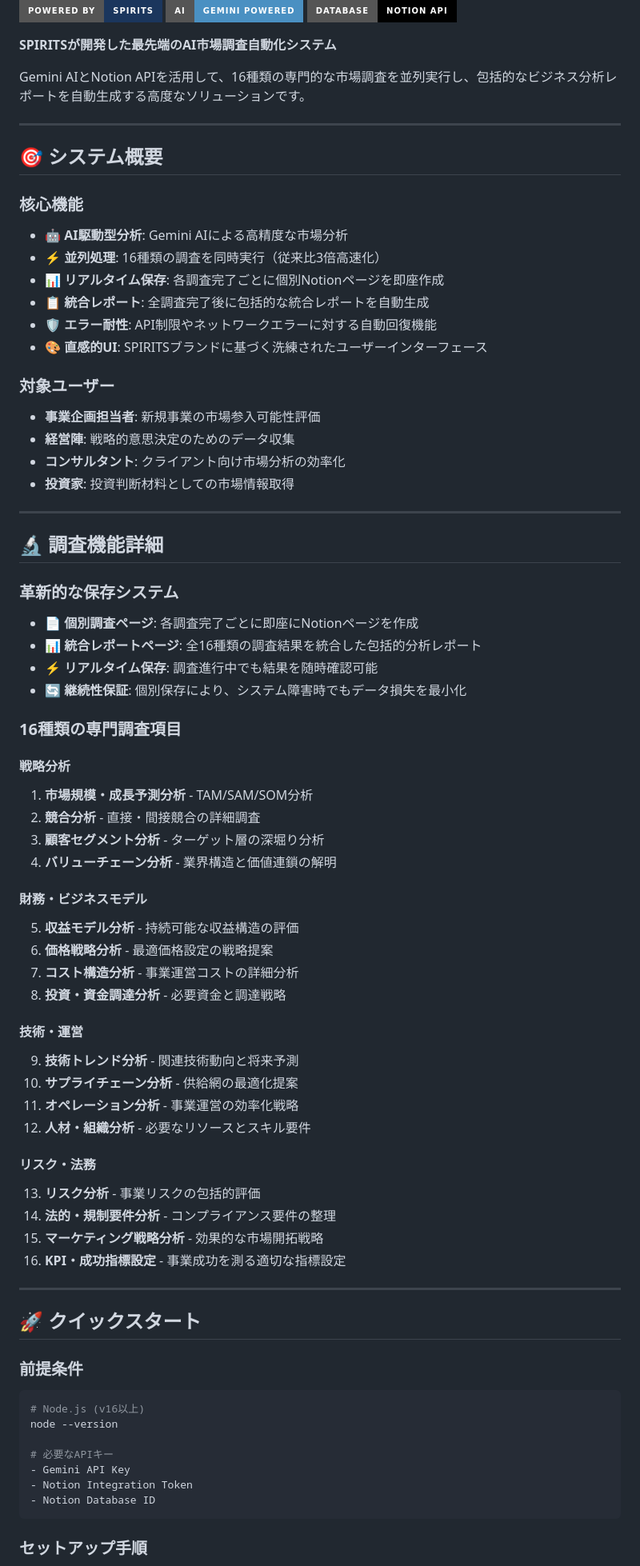
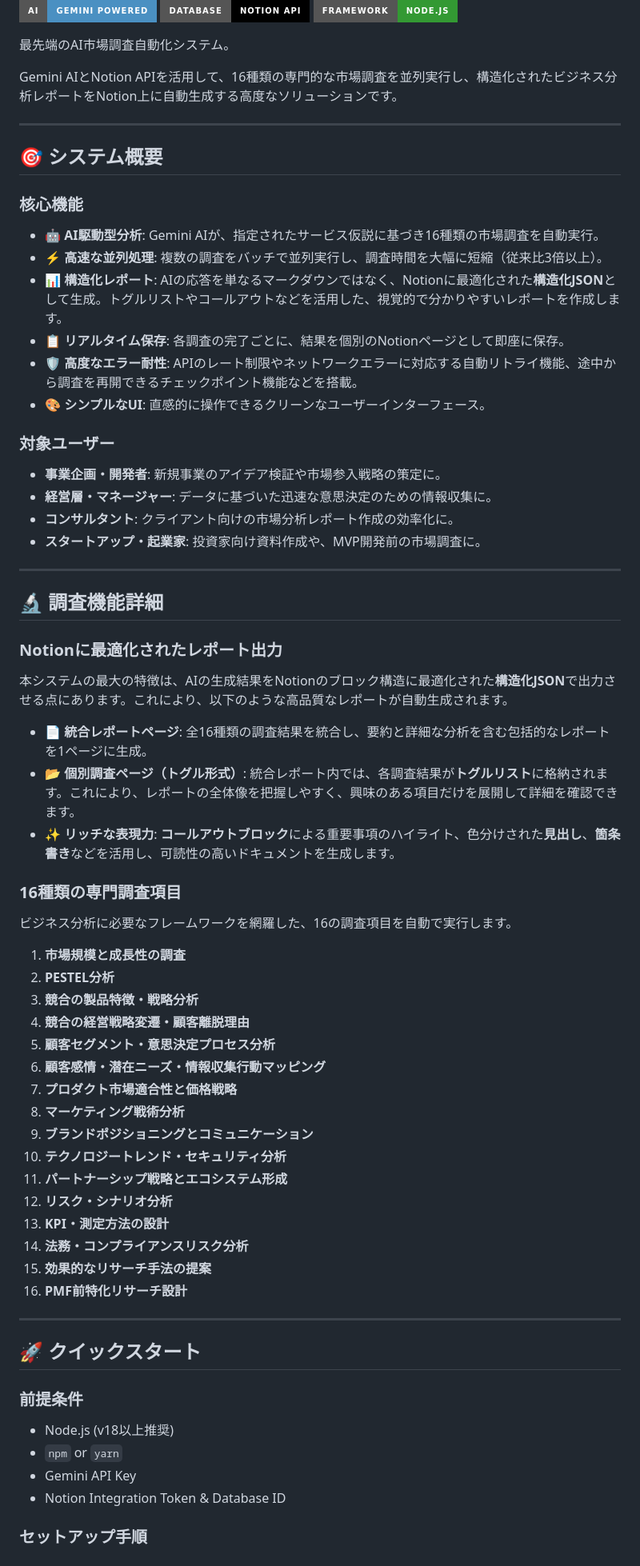
Before and after one commit to t-hamamura/market-research-system, a Markdown page: README.md, the part around one of its changes. Shown at 80% size. Rendered like a GitHub page; badges without logos.

Commit message:
📝 docs: READMEを全面刷新
-   ブランド依存の記述をすべて削除し、汎用的な表現に統一。
-   システムのアーキテクチャを、最新の「構造化JSONベース」に更新。
-   Notionのトグルリストやコールアウトブロックを活用したリッチなレポート生成機能を明記。
-   セットアップ手順やディレクトリ構成を、より分かりやすく整理。

````diff
--- a/README.md
+++ b/README.md
@@ -4,78 +3,69 @@
 [![AI Powered](https://img.shields.io/badge/AI-Gemini%20Powered-4A90C2?style=for-the-badge)]()
 [![Database](https://img.shields.io/badge/Database-Notion%20API-000000?style=for-the-badge&logo=notion)]()
+[![Framework](https://img.shields.io/badge/Framework-Node.js-339933?style=for-the-badge&logo=node.js)]()
 
-**SPIRITSが開発した最先端のAI市場調査自動化システム**
+最先端のAI市場調査自動化システム。
 
-Gemini AIとNotion APIを活用して、16種類の専門的な市場調査を並列実行し、包括的なビジネス分析レポートを自動生成する高度なソリューションです。
+Gemini AIとNotion APIを活用して、16種類の専門的な市場調査を並列実行し、構造化されたビジネス分析レポートをNotion上に自動生成する高度なソリューションです。
 
 ---
 
 ## 🎯 システム概要
 
 ### 核心機能
-- **🤖 AI駆動型分析**: Gemini AIによる高精度な市場分析
-- **⚡ 並列処理**: 16種類の調査を同時実行（従来比3倍高速化）
-- **📊 リアルタイム保存**: 各調査完了ごとに個別Notionページを即座作成
-- **📋 統合レポート**: 全調査完了後に包括的な統合レポートを自動生成
-- **🛡️ エラー耐性**: API制限やネットワークエラーに対する自動回復機能
-- **🎨 直感的UI**: SPIRITSブランドに基づく洗練されたユーザーインターフェース
+- **🤖 AI駆動型分析**: Gemini AIが、指定されたサービス仮説に基づき16種類の市場調査を自動実行。
+- **⚡ 高速な並列処理**: 複数の調査をバッチで並列実行し、調査時間を大幅に短縮（従来比3倍以上）。
+- **📊 構造化レポート**: AIの応答を単なるマークダウンではなく、Notionに最適化された**構造化JSON**として生成。トグルリストやコールアウトなどを活用した、視覚的で分かりやすいレポートを作成します。
+- **📋 リアルタイム保存**: 各調査の完了ごとに、結果を個別のNotionページとして即座に保存。
+- **🛡️ 高度なエラー耐性**: APIのレート制限やネットワークエラーに対応する自動リトライ機能、途中から調査を再開できるチェックポイント機能などを搭載。
+- **🎨 シンプルなUI**: 直感的に操作できるクリーンなユーザーインターフェース。
 
 ### 対象ユーザー
-- **事業企画担当者**: 新規事業の市場参入可能性評価
-- **経営陣**: 戦略的意思決定のためのデータ収集
-- **コンサルタント**: クライアント向け市場分析の効率化
-- **投資家**: 投資判断材料としての市場情報取得
+- **事業企画・開発者**: 新規事業のアイデア検証や市場参入戦略の策定に。
+- **経営層・マネージャー**: データに基づいた迅速な意思決定のための情報収集に。
+- **コンサルタント**: クライアント向けの市場分析レポート作成の効率化に。
+- **スタートアップ・起業家**: 投資家向け資料作成や、MVP開発前の市場調査に。
 
 ---
 
 ## 🔬 調査機能詳細
 
-### 革新的な保存システム
-- **📄 個別調査ページ**: 各調査完了ごとに即座にNotionページを作成
-- **📊 統合レポートページ**: 全16種類の調査結果を統合した包括的分析レポート
-- **⚡ リアルタイム保存**: 調査進行中でも結果を随時確認可能
-- **🔄 継続性保証**: 個別保存により、システム障害時でもデータ損失を最小化
+### Notionに最適化されたレポート出力
+本システムの最大の特徴は、AIの生成結果をNotionのブロック構造に最適化された**構造化JSON**で出力させる点にあります。これにより、以下のような高品質なレポートが自動生成されます。
+
+- **📄 統合レポートページ**: 全16種類の調査結果を統合し、要約と詳細な分析を含む包括的なレポートを1ページに生成。
+- **📂 個別調査ページ（トグル形式）**: 統合レポート内では、各調査結果が**トグルリスト**に格納されます。これにより、レポートの全体像を把握しやすく、興味のある項目だけを展開して詳細を確認できます。
+- **✨ リッチな表現力**: **コールアウトブロック**による重要事項のハイライト、色分けされた**見出し**、**箇条書き**などを活用し、可読性の高いドキュメントを生成します。
 
 ### 16種類の専門調査項目
+ビジネス分析に必要なフレームワークを網羅した、16の調査項目を自動で実行します。
 
-#### **戦略分析**
-1. **市場規模・成長予測分析** - TAM/SAM/SOM分析
-2. **競合分析** - 直接・間接競合の詳細調査
-3. **顧客セグメント分析** - ターゲット層の深堀り分析
-4. **バリューチェーン分析** - 業界構造と価値連鎖の解明
-
-#### **財務・ビジネスモデル**
-5. **収益モデル分析** - 持続可能な収益構造の評価
-6. **価格戦略分析** - 最適価格設定の戦略提案
-7. **コスト構造分析** - 事業運営コストの詳細分析
-8. **投資・資金調達分析** - 必要資金と調達戦略
-
-#### **技術・運営**
-9. **技術トレンド分析** - 関連技術動向と将来予測
-10. **サプライチェーン分析** - 供給網の最適化提案
-11. **オペレーション分析** - 事業運営の効率化戦略
-12. **人材・組織分析** - 必要なリソースとスキル要件
-
-#### **リスク・法務**
-13. **リスク分析** - 事業リスクの包括的評価
-14. **法的・規制要件分析** - コンプライアンス要件の整理
-15. **マーケティング戦略分析** - 効果的な市場開拓戦略
-16. **KPI・成功指標設定** - 事業成功を測る適切な指標設定
+1.  **市場規模と成長性の調査**
+2.  **PESTEL分析**
+3.  **競合の製品特徴・戦略分析**
+4.  **競合の経営戦略変遷・顧客離脱理由**
+5.  **顧客セグメント・意思決定プロセス分析**
+6.  **顧客感情・潜在ニーズ・情報収集行動マッピング**
+7.  **プロダクト市場適合性と価格戦略**
+8.  **マーケティング戦術分析**
+9.  **ブランドポジショニングとコミュニケーション**
+10. **テクノロジートレンド・セキュリティ分析**
+11. **パートナーシップ戦略とエコシステム形成**
+12. **リスク・シナリオ分析**
+13. **KPI・測定方法の設計**
+14. **法務・コンプライアンスリスク分析**
+15. **効果的なリサーチ手法の提案**
+16. **PMF前特化リサーチ設計**
 
 ---
 
 ## 🚀 クイックスタート
 
 ### 前提条件
-```bash
-# Node.js (v16以上)
-node --version
-
-# 必要なAPIキー
+- Node.js (v18以上推奨)
+- `npm` or `yarn`
 - Gemini API Key
-- Notion Integration Token
-- Notion Database ID
-```
+- Notion Integration Token & Database ID
 
 ### セットアップ手順
 
````
Also changed, not shown: other parts of README.md (+63 -220 lines).
